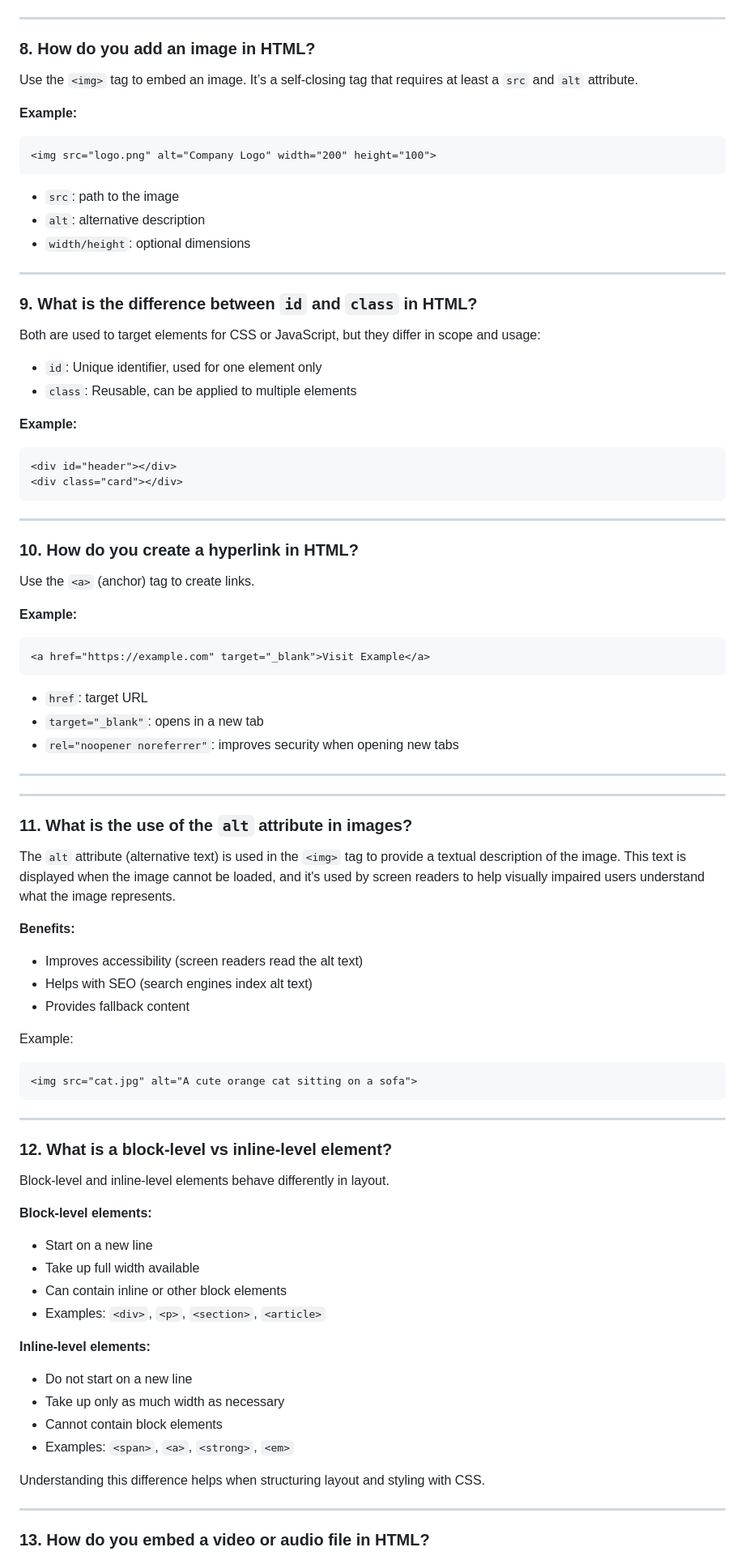
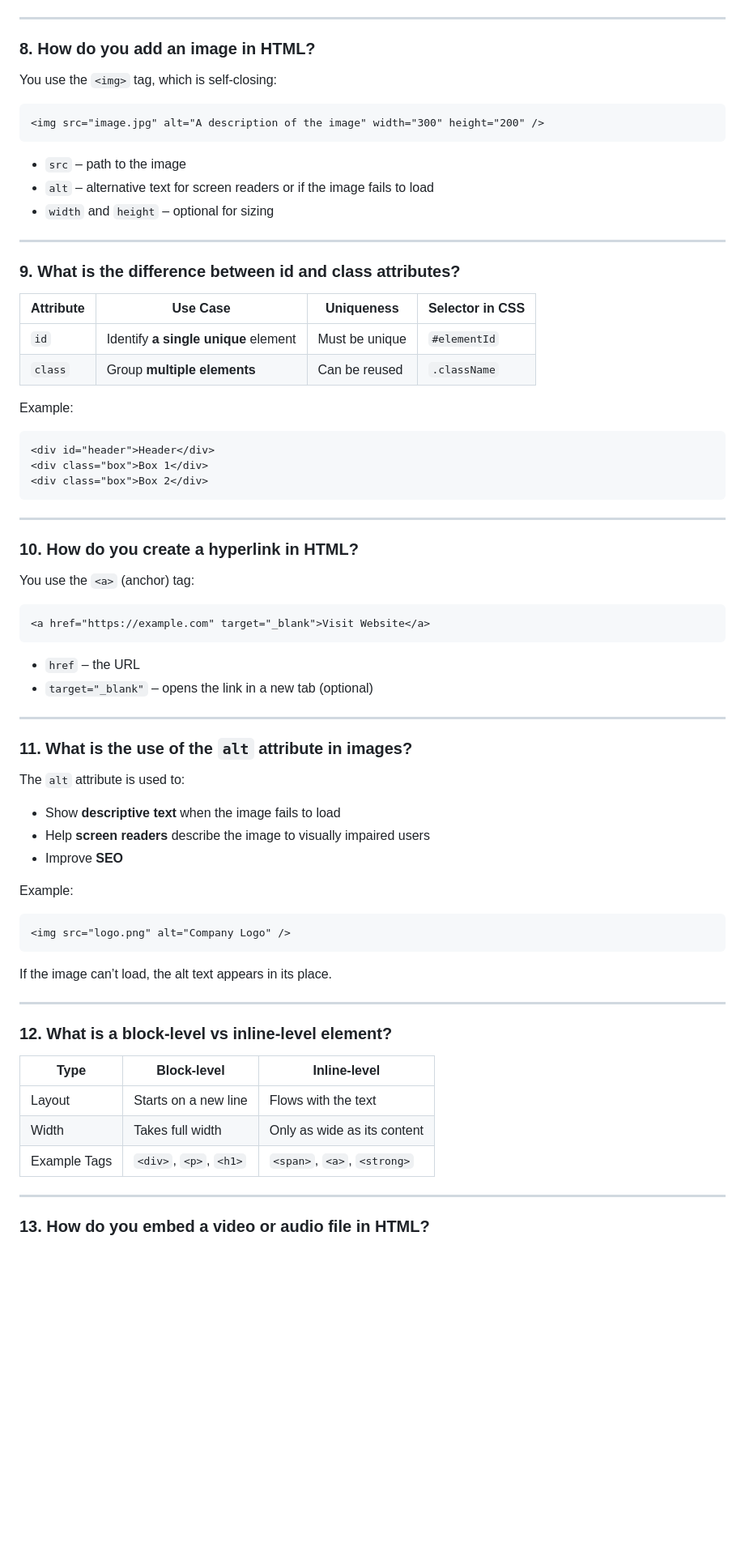
Before and after one commit to BRajendra10/HTML, a Markdown page: HTML-Tutorial.md, the part around the change printed below. Shown: that part at 81% size. Rendered like a GitHub page; blank space fills up the shorter version.

````diff
--- a/HTML-Tutorial.md
+++ b/HTML-Tutorial.md
@@ -127,91 +102,73 @@ The `<meta>` tag provides metadata about an HTML document such as character enco
 
 ### 8. **How do you add an image in HTML?**
 
-Use the `<img>` tag to embed an image. It’s a self-closing tag that requires at least a `src` and `alt` attribute.
-
-**Example:**
+You use the `<img>` tag, which is self-closing:
 
 ```html
-<img src="logo.png" alt="Company Logo" width="200" height="100">
+<img src="image.jpg" alt="A description of the image" width="300" height="200" />
 ```
 
-* `src`: path to the image
-* `alt`: alternative description
-* `width/height`: optional dimensions
+* `src` – path to the image
+* `alt` – alternative text for screen readers or if the image fails to load
+* `width` and `height` – optional for sizing
 
 ---
 
-### 9. **What is the difference between `id` and `class` in HTML?**
+### 9. **What is the difference between id and class attributes?**
 
-Both are used to target elements for CSS or JavaScript, but they differ in scope and usage:
+| Attribute | Use Case                             | Uniqueness     | Selector in CSS |
+| --------- | ------------------------------------ | -------------- | --------------- |
+| `id`      | Identify **a single unique** element | Must be unique | `#elementId`    |
+| `class`   | Group **multiple elements**          | Can be reused  | `.className`    |
 
-* `id`: Unique identifier, used for one element only
-* `class`: Reusable, can be applied to multiple elements
-
-**Example:**
+Example:
 
 ```html
-<div id="header"></div>
-<div class="card"></div>
+<div id="header">Header</div>
+<div class="box">Box 1</div>
+<div class="box">Box 2</div>
 ```
 
 ---
 
 ### 10. **How do you create a hyperlink in HTML?**
 
-Use the `<a>` (anchor) tag to create links.
-
-**Example:**
+You use the `<a>` (anchor) tag:
 
 ```html
-<a href="https://example.com" target="_blank">Visit Example</a>
+<a href="https://example.com" target="_blank">Visit Website</a>
 ```
 
-* `href`: target URL
-* `target="_blank"`: opens in a new tab
-* `rel="noopener noreferrer"`: improves security when opening new tabs
-
----
+* `href` – the URL
+* `target="_blank"` – opens the link in a new tab (optional)
 
 ---
 
 ### 11. **What is the use of the `alt` attribute in images?**
 
-The `alt` attribute (alternative text) is used in the `<img>` tag to provide a textual description of the image. This text is displayed when the image cannot be loaded, and it's used by screen readers to help visually impaired users understand what the image represents.
+The `alt` attribute is used to:
 
-**Benefits:**
-
-* Improves accessibility (screen readers read the alt text)
-* Helps with SEO (search engines index alt text)
-* Provides fallback content
+* Show **descriptive text** when the image fails to load
+* Help **screen readers** describe the image to visually impaired users
+* Improve **SEO**
 
 Example:
 
 ```html
-<img src="cat.jpg" alt="A cute orange cat sitting on a sofa">
+<img src="logo.png" alt="Company Logo" />
 ```
+
+If the image can’t load, the alt text appears in its place.
 
 ---
 
 ### 12. **What is a block-level vs inline-level element?**
 
-Block-level and inline-level elements behave differently in layout.
-
-**Block-level elements:**
-
-* Start on a new line
-* Take up full width available
-* Can contain inline or other block elements
-* Examples: `<div>`, `<p>`, `<section>`, `<article>`
-
-**Inline-level elements:**
-
-* Do not start on a new line
-* Take up only as much width as necessary
-* Cannot contain block elements
-* Examples: `<span>`, `<a>`, `<strong>`, `<em>`
-
-Understanding this difference helps when structuring layout and styling with CSS.
+| Type         | Block-level            | Inline-level                |
+| ------------ | ---------------------- | --------------------------- |
+| Layout       | Starts on a new line   | Flows with the text         |
+| Width        | Takes full width       | Only as wide as its content |
+| Example Tags | `<div>`, `<p>`, `<h1>` | `<span>`, `<a>`, `<strong>` |
 
 ---
 
````
Also changed, not shown: other parts of HTML-Tutorial.md (+76 -103 lines).
